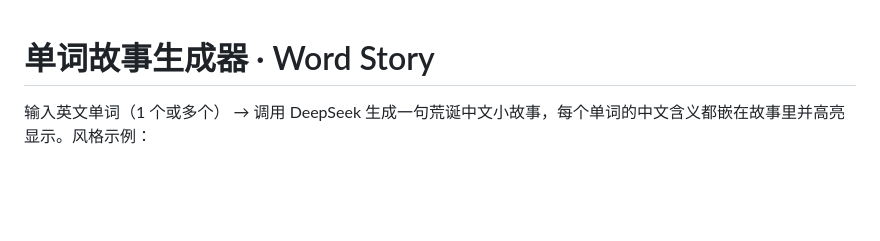
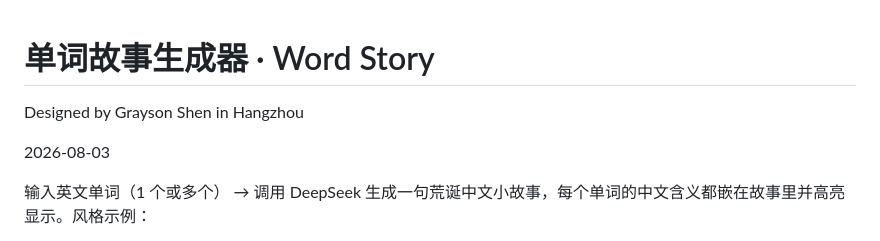
Before and after one commit to ShenFengyue/Words-to-Story, a Markdown page: README.md, the part around the change. Rendered like a GitHub page; blank space fills up the shorter version.

```diff
--- a/README.md
+++ b/README.md
@@ -1,4 +1,8 @@
 # 单词故事生成器 · Word Story
+
+Designed by Grayson Shen in Hangzhou
+
+2026-08-03
 
 输入英文单词（1 个或多个） → 调用 DeepSeek 生成一句荒诞中文小故事，每个单词的中文含义都嵌在故事里并高亮显示。风格示例：
 
```
